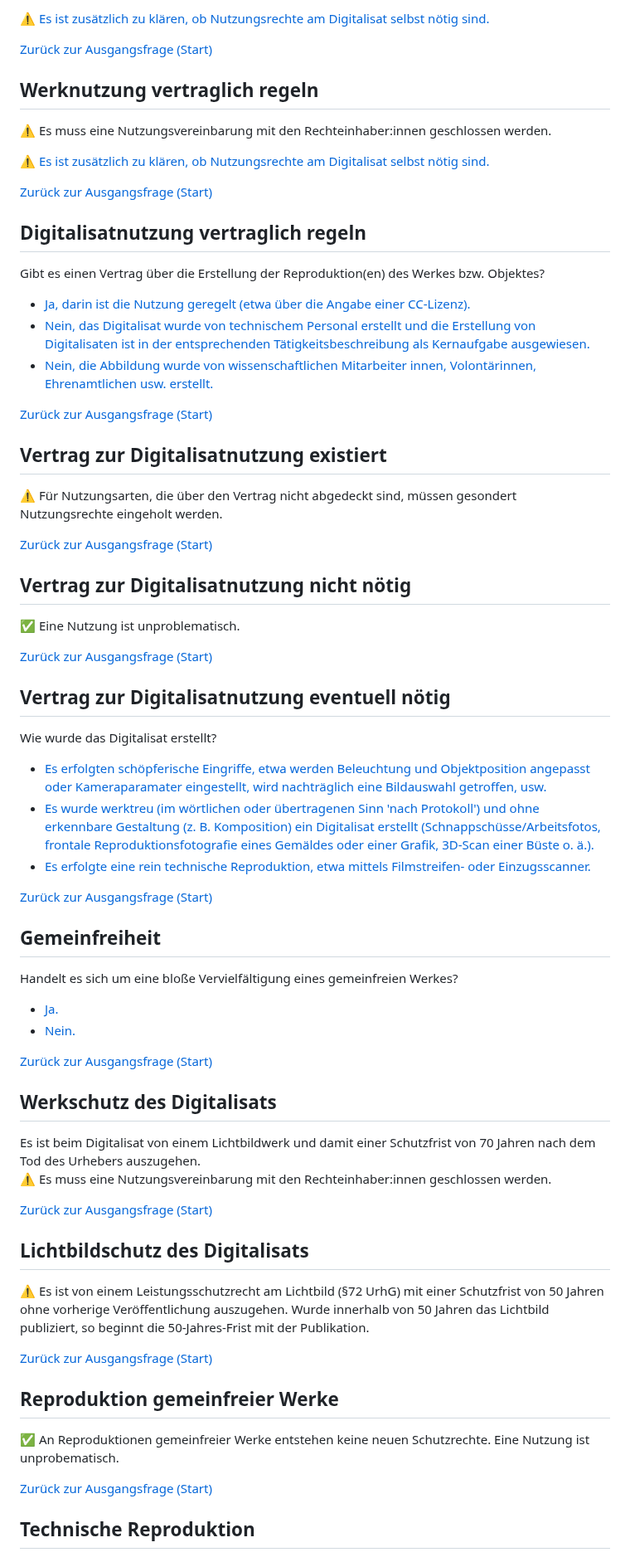
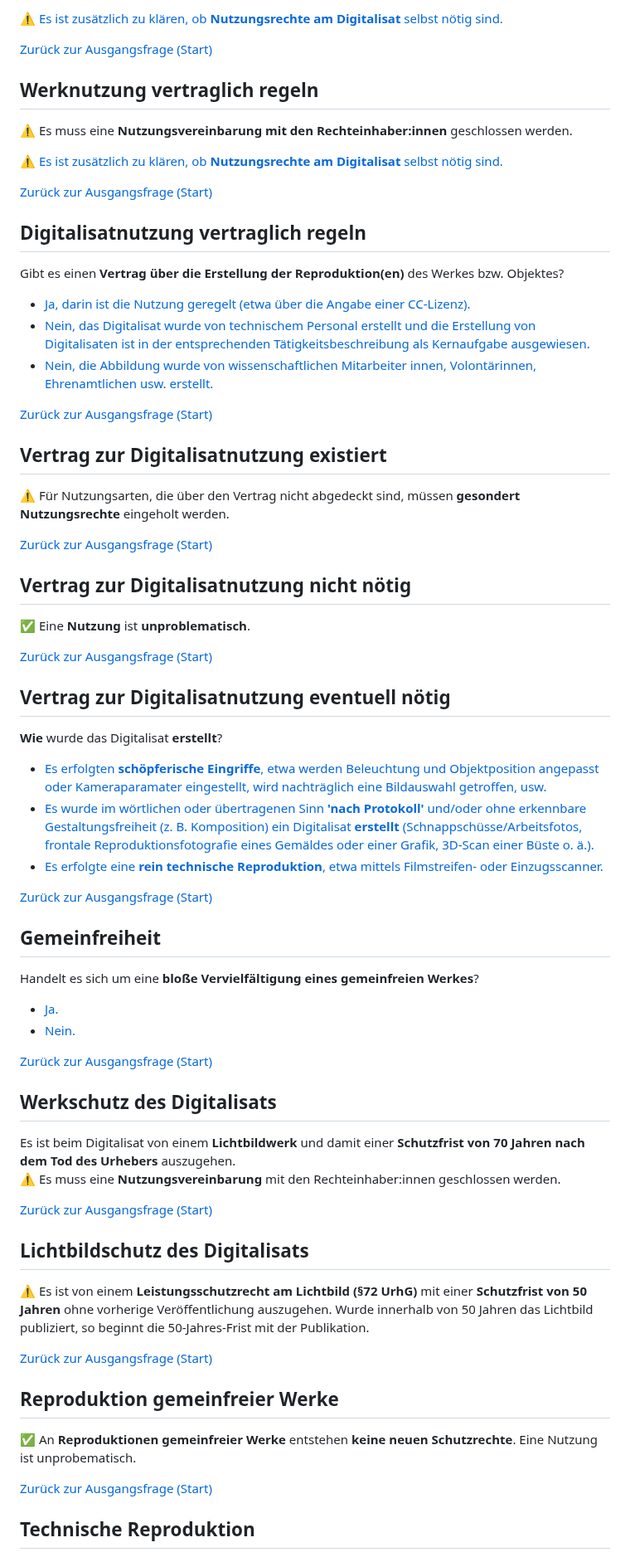
Before and after one commit to MichaelMarkert/SODa, a Markdown page: docs/urhg_baum.md, the part around one of its changes. Shown at 83% size. Drawn GitHub-style.

```diff
--- a/docs/urhg_baum.md
+++ b/docs/urhg_baum.md
@@ -243,19 +241,19 @@ Kulturinstitutionen dürfen vergriffene Werke zur Bestandsdokumentation online p
 
-⚠️ [Es ist zusätzlich zu klären, ob Nutzungsrechte am Digitalisat selbst nötig sind.](#digitalisatnutzung-vertraglich-regeln)
+⚠️ [Es ist zusätzlich zu klären, ob **Nutzungsrechte am Digitalisat** selbst nötig sind.](#digitalisatnutzung-vertraglich-regeln)
 
 [Zurück zur Ausgangsfrage (Start)](#ausgangsfrage)
 
 ## Werknutzung vertraglich regeln
 
-⚠️ Es muss eine Nutzungsvereinbarung mit den Rechteinhaber:innen geschlossen werden.
+⚠️ Es muss eine **Nutzungsvereinbarung mit den Rechteinhaber:innen** geschlossen werden.
 
-⚠️ [Es ist zusätzlich zu klären, ob Nutzungsrechte am Digitalisat selbst nötig sind.](#digitalisatnutzung-vertraglich-regeln)
+⚠️ [Es ist zusätzlich zu klären, ob **Nutzungsrechte am Digitalisat** selbst nötig sind.](#digitalisatnutzung-vertraglich-regeln)
 
 [Zurück zur Ausgangsfrage (Start)](#ausgangsfrage)
 
 ## Digitalisatnutzung vertraglich regeln
 
-Gibt es einen Vertrag über die Erstellung der Reproduktion(en) des Werkes bzw. Objektes?
+Gibt es einen **Vertrag über die Erstellung der Reproduktion(en)** des Werkes bzw. Objektes?
 
 - [Ja, darin ist die Nutzung geregelt (etwa über die Angabe einer CC-Lizenz).](#vertrag-zur-digitalisatnutzung-existiert)
 - [Nein, das Digitalisat wurde von technischem Personal erstellt und die Erstellung von Digitalisaten ist in der entsprechenden Tätigkeitsbeschreibung als Kernaufgabe ausgewiesen.](#vertrag-zur-digitalisatnutzung-nicht-nötig)
@@ -265,29 +263,29 @@ Gibt es einen Vertrag über die Erstellung der Reproduktion(en) des Werkes bzw.
 
 ## Vertrag zur Digitalisatnutzung existiert
 
-⚠️ Für Nutzungsarten, die über den Vertrag nicht abgedeckt sind, müssen gesondert Nutzungsrechte eingeholt werden.
+⚠️ Für Nutzungsarten, die über den Vertrag nicht abgedeckt sind, müssen **gesondert Nutzungsrechte** eingeholt werden.
 
 [Zurück zur Ausgangsfrage (Start)](#ausgangsfrage)
 
 ## Vertrag zur Digitalisatnutzung nicht nötig
 
-✅ Eine Nutzung ist unproblematisch.
+✅ Eine **Nutzung** ist **unproblematisch**.
 
 [Zurück zur Ausgangsfrage (Start)](#ausgangsfrage)
 
 ## Vertrag zur Digitalisatnutzung eventuell nötig
 
-Wie wurde das Digitalisat erstellt?
+**Wie** wurde das Digitalisat **erstellt**?
 
-- [Es erfolgten schöpferische Eingriffe, etwa werden Beleuchtung und Objektposition angepasst oder Kameraparamater eingestellt, wird nachträglich eine Bildauswahl getroffen, usw.](#werkschutz-des-digitalisats)
-- [Es wurde werktreu (im wörtlichen oder übertragenen Sinn 'nach Protokoll') und ohne erkennbare Gestaltung (z. B. Komposition) ein Digitalisat erstellt (Schnappschüsse/Arbeitsfotos, frontale Reproduktionsfotografie eines Gemäldes oder einer Grafik, 3D-Scan einer Büste o. ä.).](#gemeinfreiheit)
-- [Es erfolgte eine rein technische Reproduktion, etwa mittels Filmstreifen- oder Einzugsscanner.](#technische-reproduktion)
+- [Es erfolgten **schöpferische Eingriffe**, etwa werden Beleuchtung und Objektposition angepasst oder Kameraparamater eingestellt, wird nachträglich eine Bildauswahl getroffen, usw.](#werkschutz-des-digitalisats)
+- [Es wurde im wörtlichen oder übertragenen Sinn **'nach Protokoll'** und/oder ohne erkennbare Gestaltungsfreiheit (z. B. Komposition) ein Digitalisat **erstellt** (Schnappschüsse/Arbeitsfotos, frontale Reproduktionsfotografie eines Gemäldes oder einer Grafik, 3D-Scan einer Büste o. ä.).](#gemeinfreiheit)
+- [Es erfolgte eine **rein technische Reproduktion**, etwa mittels Filmstreifen- oder Einzugsscanner.](#technische-reproduktion)
 
 [Zurück zur Ausgangsfrage (Start)](#ausgangsfrage)
 
 ## Gemeinfreiheit
 
-Handelt es sich um eine bloße Vervielfältigung eines gemeinfreien Werkes?
+Handelt es sich um eine **bloße Vervielfältigung eines gemeinfreien Werkes**?
 
 - [Ja.](#reproduktion-gemeinfreier-werke)
 - [Nein.](#lichtbildschutz-des-digitalisats)
@@ -296,19 +294,19 @@ Handelt es sich um eine bloße Vervielfältigung eines gemeinfreien Werkes?
 
 ## Werkschutz des Digitalisats
 
-Es ist beim Digitalisat von einem Lichtbildwerk und damit einer Schutzfrist von 70 Jahren nach dem Tod des Urhebers auszugehen.<br>⚠️ Es muss eine Nutzungsvereinbarung mit den Rechteinhaber:innen geschlossen werden.
+Es ist beim Digitalisat von einem **Lichtbildwerk** und damit einer **Schutzfrist von 70 Jahren nach dem Tod des Urhebers** auszugehen.<br>⚠️ Es muss eine **Nutzungsvereinbarung** mit den Rechteinhaber:innen geschlossen werden.
 
 [Zurück zur Ausgangsfrage (Start)](#ausgangsfrage)
 
 ## Lichtbildschutz des Digitalisats
 
-⚠️ Es ist von einem Leistungsschutzrecht am Lichtbild (§72 UrhG) mit einer Schutzfrist von 50 Jahren ohne vorherige Veröffentlichung auszugehen. Wurde innerhalb von 50 Jahren das Lichtbild publiziert, so beginnt die 50-Jahres-Frist mit der Publikation.
+⚠️ Es ist von einem **Leistungsschutzrecht am Lichtbild (§72 UrhG)** mit einer **Schutzfrist von 50 Jahren** ohne vorherige Veröffentlichung auszugehen. Wurde innerhalb von 50 Jahren das Lichtbild publiziert, so beginnt die 50-Jahres-Frist mit der Publikation.
 
 [Zurück zur Ausgangsfrage (Start)](#ausgangsfrage)
 
 ## Reproduktion gemeinfreier Werke
 
-✅ An Reproduktionen gemeinfreier Werke entst﻿ehen keine neuen Schutzrechte. Eine Nutzung ist unprobematisch.
+✅ An **Reproduktionen gemeinfreier Werke** entst﻿ehen **keine neuen Schutzrechte**. Eine Nutzung ist unprobematisch.
 
 [Zurück zur Ausgangsfrage (Start)](#ausgangsfrage)
 
```
Also changed, not shown: other parts of docs/urhg_baum.md (+41 -43 lines).
